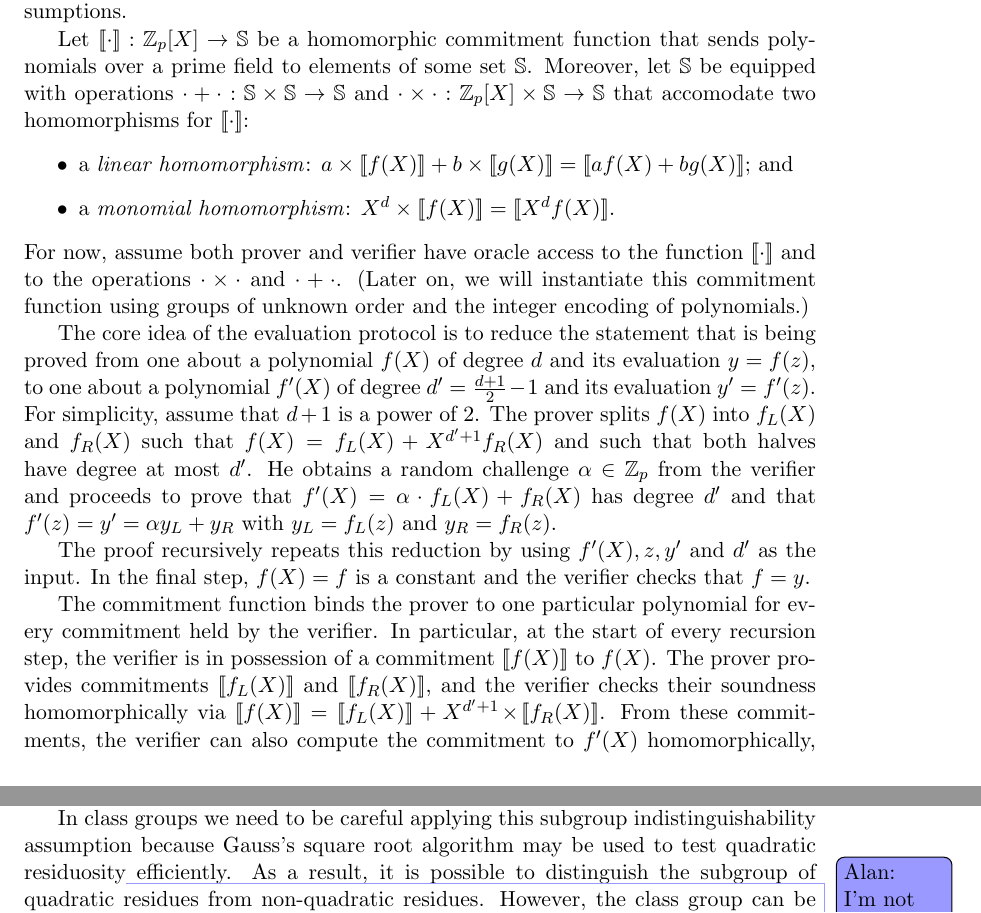
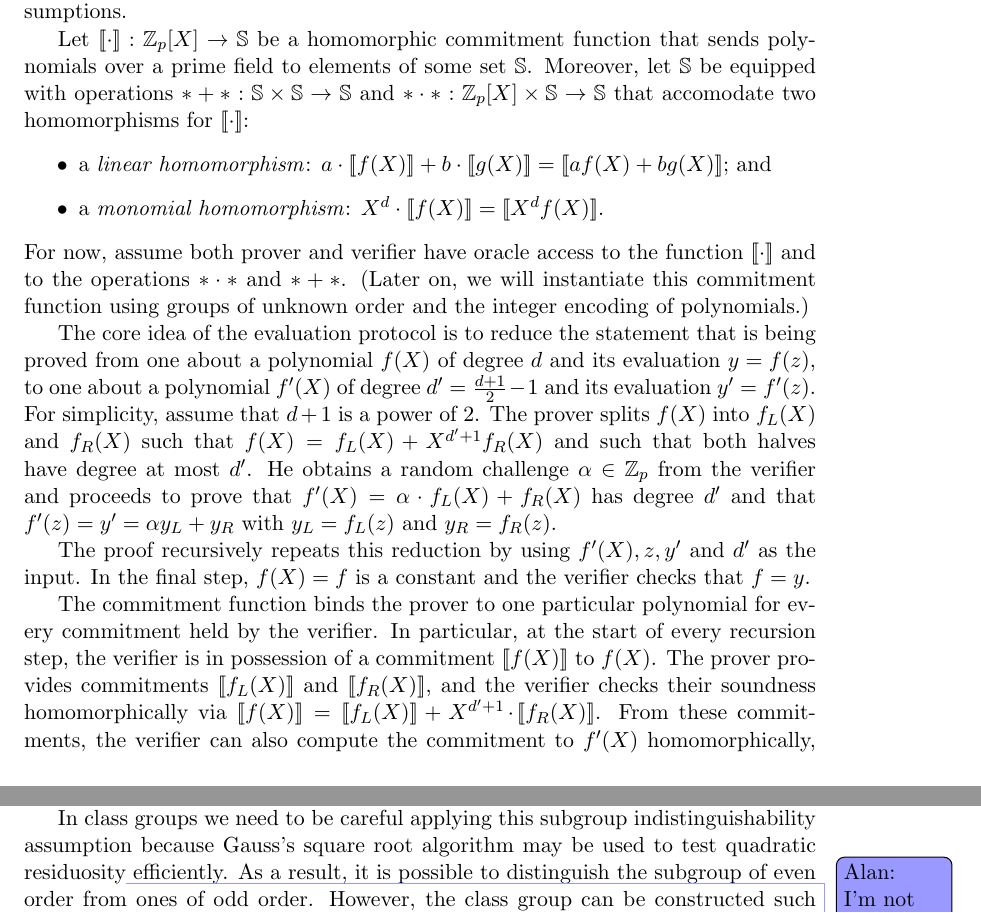
Before and after one commit to bbuenz/darker, a LaTeX paper (polycommit.tex): two parts of pages 14 and 17 of 39, joined at a grey line, cut so that both start at the same text. Compiled offline with pdfLaTeX.

Commit message:
times for cdot

```diff
--- a/polycommit.tex
+++ b/polycommit.tex
@@ -134,12 +134,12 @@ Note that denominator of $g(q)$ is bounded by $2^{\lfloor\log_2(D)\rfloor}$, $D$
 
 Before we present our concrete polynomial commitment scheme based on groups of unknown order, we present an abstraction thereof that hides the concrete cryptographic steps. The purpose of this abstraction is two-fold: first, it provides an intuitive stepping stone from which presenting and studying the concrete cryptographic protocol is easier; and second, it opens the door to alternative cryptographic instantiations that provide the same interface but based on alternative hardness assumptions.
 
-Let $[\![ \cdot ]\!] : \mathbb{Z}_p[X] \rightarrow \mathbb{S}$ be a homomorphic commitment function that sends polynomials over a prime field to elements of some set $\mathbb{S}$. Moreover, let $\mathbb{S}$ be equipped with operations $\cdot + \cdot : \mathbb{S} \times \mathbb{S} \rightarrow \mathbb{S}$ and $\cdot \times \cdot : \mathbb{Z}_p[X] \times \mathbb{S} \rightarrow \mathbb{S}$ that accomodate two homomorphisms for $[\![ \cdot ]\!]$:
+Let $[\![ \cdot ]\!] : \mathbb{Z}_p[X] \rightarrow \mathbb{S}$ be a homomorphic commitment function that sends polynomials over a prime field to elements of some set $\mathbb{S}$. Moreover, let $\mathbb{S}$ be equipped with operations $* + * : \mathbb{S} \times \mathbb{S} \rightarrow \mathbb{S}$ and $ * \cdot * : \mathbb{Z}_p[X] \times \mathbb{S} \rightarrow \mathbb{S}$ that accomodate two homomorphisms for $[\![ \cdot ]\!]$:
 \begin{itemize}
-    \item a \emph{linear homomorphism}: $a \times [\![f(X)]\!] + b \times [\![g(X)]\!] = [\![af(X) + bg(X)]\!]$; and
-    \item a \emph{monomial homomorphism}: $X^d \times [\![f(X)]\!] = [\![X^d f(X)]\!]$.
+    \item a \emph{linear homomorphism}: $a \cdot [\![f(X)]\!] + b \cdot [\![g(X)]\!] = [\![af(X) + bg(X)]\!]$; and
+    \item a \emph{monomial homomorphism}: $X^d \cdot [\![f(X)]\!] = [\![X^d f(X)]\!]$.
 \end{itemize}
-For now, assume both prover and verifier have oracle access to the function $[\![\cdot]\!]$ and to the operations $ \cdot \times \cdot$ and $\cdot + \cdot$. (Later on, we will instantiate this commitment function using groups of unknown order and the integer encoding of polynomials.)
+For now, assume both prover and verifier have oracle access to the function $[\![\cdot]\!]$ and to the operations $ * \cdot *$ and $* + *$. (Later on, we will instantiate this commitment function using groups of unknown order and the integer encoding of polynomials.)
 
 %With this homomorphic commitment function and with the integer encoding scheme of the previous subsection, we construct a commitment function to polynomials that sends $\mathbb{Z}_p \rightarrow \mathbb{S}, f(X) \mapsto [\![f(q)]\!]$. This commitment function inherits the homomorphic properties of the integer encoding for a limited number of additions and multiplications-by-constant. With this commitment function we are in a position to present the abstract evaluation protocol.
 
@@ -324,7 +324,7 @@ A commitment to $f \in \FF_p$ is then $\gr{g}^{\bar{f}(q)} \gr{h}^r$ for random
 Alternatively, the setup can be made publicly verifiable using a hash function onto the group $\GG$, \emph{i.e.}, a collision-resistant function $H: \{0,1\}^* \rightarrow \GG$ that behaves as a random oracle. In this case the commitment scheme is computationally hiding under a \emph{subgroup indistinguishability assumption}, as formulated by Brakerski and Goldwasser~\cite{C:BraGol10}. % A subgroup $\GG' \subseteq \GG$ is computationally indistinguishable from $\GG$ if $\gr{g}' \sample \GG'$ is computationally indistinguishable from $\gr{g} \sample \GG$. A sufficient assumption that would imply Pedersen commitments with the random oracle setup are computationally hiding is that for $\gr{h} \sample \GG$, the subgroup $\langle \gr{h} \rangle$ is indistinguishable from $\GG$.
 This basic subgroup indistinguishability assumption holds in generic groups of unknown order.
 
-In class groups we need to be careful applying this subgroup indistinguishability assumption because Gauss's square root algorithm may be used to test quadratic residuosity\alan{I'm not sure what quadratic residuosity in class groups means.} efficiently. As a result, it is possible to distinguish the subgroup of quadratic residues from non-quadratic residues. However, the class group can be constructed such that the order is guaranteed to be odd~\cite{PKC/BucHam01}, in which case every element has a $2^n$ root for any $n \geq 0$.% For class groups, we assume the subgroup indistinguishability assumption applies in $NQR$, the subgroup of non-quadratic residues. It is easy to convert the deterministic $H$ into a PPT hash function onto $NQR$ by iterating until hitting the first quadratic non-residue (succeeding in an expected constant number of iterations).
+In class groups we need to be careful applying this subgroup indistinguishability assumption because Gauss's square root algorithm may be used to test quadratic residuosity\alan{I'm not sure what quadratic residuosity in class groups means.} efficiently. As a result, it is possible to distinguish the subgroup of even order from ones of odd order. However, the class group can be constructed such that the total order is guaranteed to be odd~\cite{PKC/BucHam01}, in which case every element has a $2^n$ root for any $n \geq 0$.% For class groups, we assume the subgroup indistinguishability assumption applies in $NQR$, the subgroup of non-quadratic residues. It is easy to convert the deterministic $H$ into a PPT hash function onto $NQR$ by iterating until hitting the first quadratic non-residue (succeeding in an expected constant number of iterations).
 
 We sketch how to use this hiding commitment scheme to transform the \eval protocol into one that is HVZK in Appendix~\ref{apx:zeroknowledge}. This transformation impacts performance as it requires sending several extra group elements per level of recursion resulting in a multiplicative increase in proof size. It also requires a stronger security assumption due to a reliance on a \emph{proof of knowledge of exponent} (PoKE) by Boneh~\emph{et al.}~\cite{C:BonBunFis19}. The PoKE protocol has been proven secure in the generic group model, but is not known to reduce to any concrete falsifiable assumption.
 
```
Also changed, not shown: polycommit.tex (6 more changed lines).
